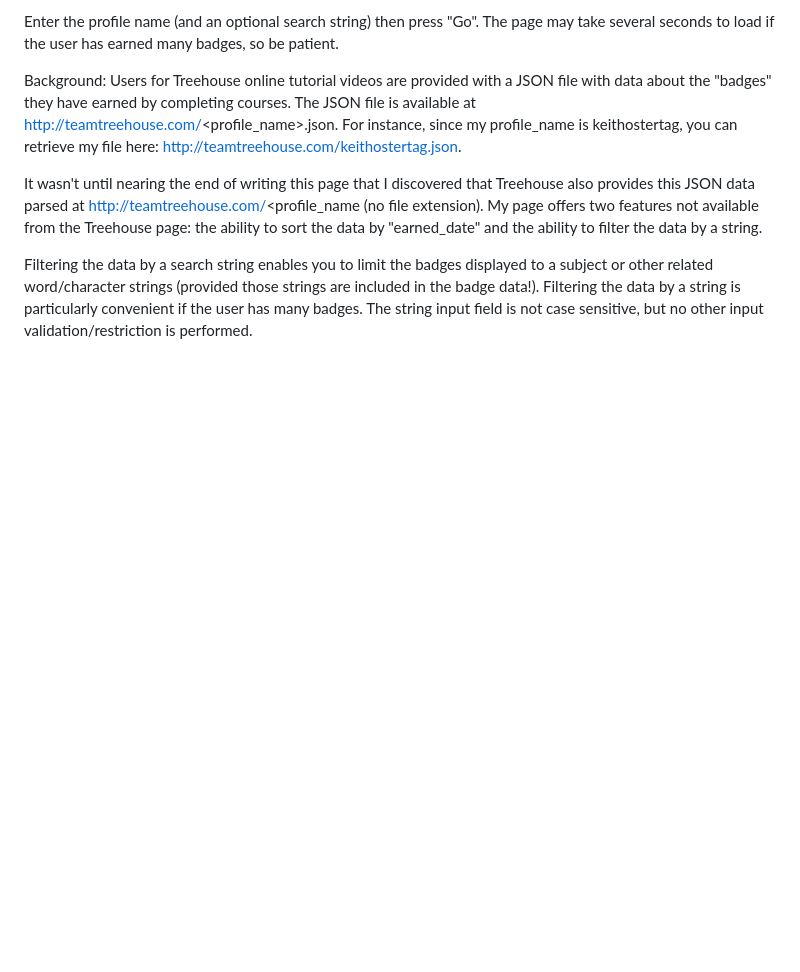
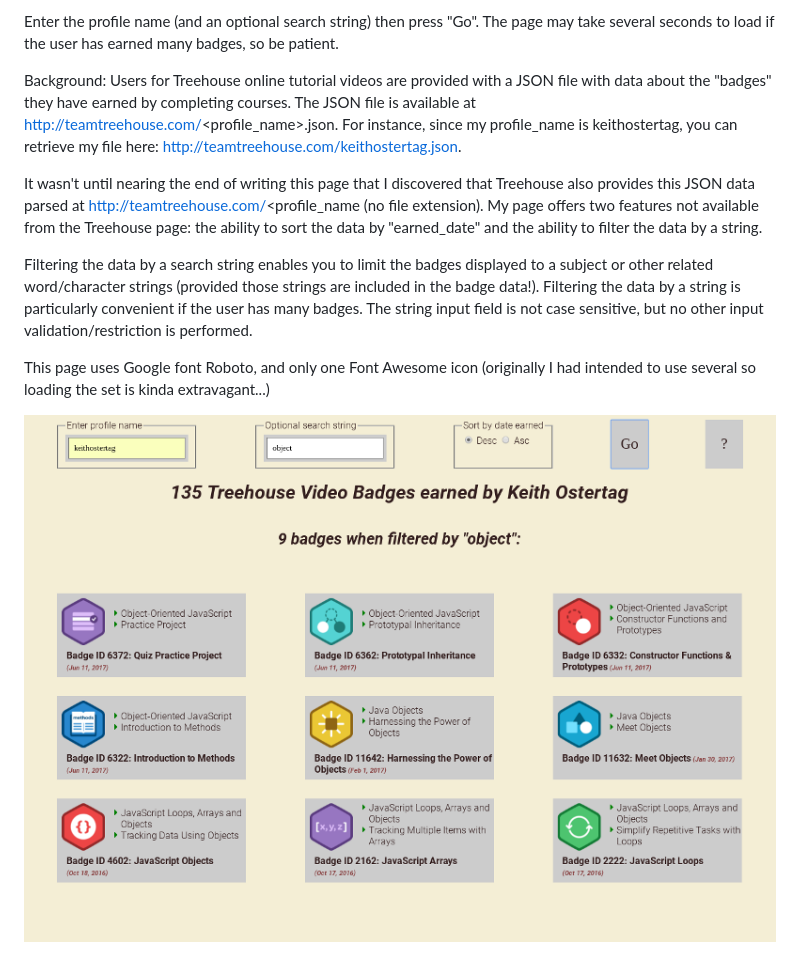
Before and after one commit to keithostertag/Treehouse-badges, a Markdown page: README.md, the part around the change. Drawn GitHub-style; pictures changed too: screenshot.png (added); blank space fills up the shorter version.

```diff
--- a/README.md
+++ b/README.md
@@ -12,3 +12,7 @@ Background: Users for Treehouse online tutorial videos are provided with a JSON
 It wasn't until nearing the end of writing this page that I discovered that Treehouse also provides this JSON data parsed at http://teamtreehouse.com/<profile_name (no file extension). My page offers two features not available from the Treehouse page: the ability to sort the data by "earned_date" and the ability to filter the data by a string.
 
 Filtering the data by a search string enables you to limit the badges displayed  to a subject or other related word/character strings (provided those strings are included in the badge data!). Filtering the data by a string is particularly convenient if the user has many badges. The string input field is not case sensitive, but no other input validation/restriction is performed.
+
+This page uses Google font Roboto, and only one Font Awesome icon (originally I had intended to use several so loading the set is kinda extravagant...)
+
+![screenshot](screenshot.png)
```
